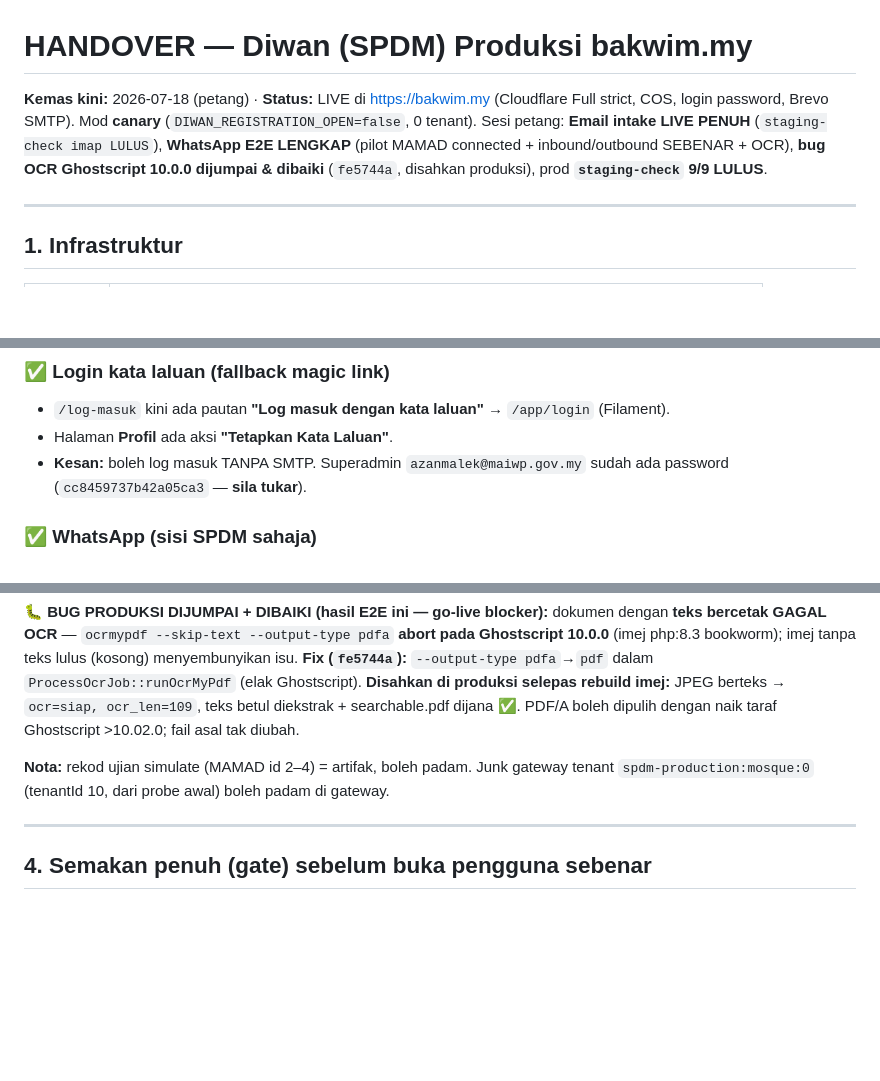
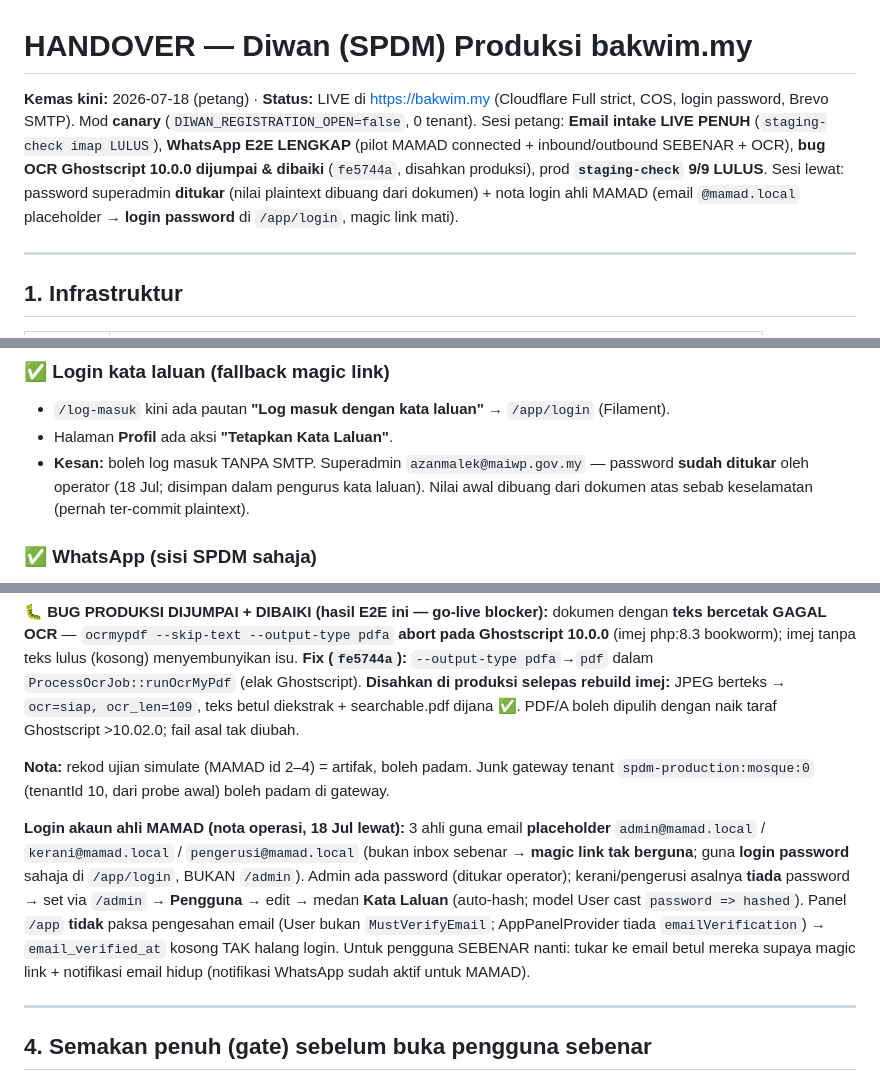
Before and after one commit to hakimalek27/Sistem-Pengurusan-Dokumen-Masjid, a Markdown page: HANDOVER.md, 3 parts joined by grey strips. GitHub-like rendering; blank space fills up the shorter version.

Commit message:
docs: buang password superadmin plaintext + rekod login ahli MAMAD
- HANDOVER: password superadmin awal (plaintext) dibuang dari dokumen — sudah ditukar operator 18 Jul (pengurus kata laluan)
- Rekod cara login ahli MAMAD: email `@mamad.local` placeholder → login password di /app/login (magic link mati); kerani/pengerusi asalnya tiada password
- Gotcha: make-superadmin --password perlu nilai inline; tinker perlu HOME=/tmp; panel /app tak paksa verify email

Co-Authored-By: Claude Opus 4.8 (1M context) <noreply@anthropic.com>
Claude-Session: https://claude.ai/code/session_01WBapHPN4mAWnaPjDqqsNd7

```diff
--- a/HANDOVER.md
+++ b/HANDOVER.md
@@ -1,6 +1,6 @@
 # HANDOVER — Diwan (SPDM) Produksi bakwim.my
 
-**Kemas kini:** 2026-07-18 (petang) · **Status:** LIVE di https://bakwim.my (Cloudflare Full strict, COS, login password, Brevo SMTP). Mod **canary** (`DIWAN_REGISTRATION_OPEN=false`, 0 tenant). Sesi petang: **Email intake LIVE PENUH** (`staging-check imap LULUS`), **WhatsApp E2E LENGKAP** (pilot MAMAD connected + inbound/outbound SEBENAR + OCR), **bug OCR Ghostscript 10.0.0 dijumpai & dibaiki** (`fe5744a`, disahkan produksi), prod **`staging-check` 9/9 LULUS**.
+**Kemas kini:** 2026-07-18 (petang) · **Status:** LIVE di https://bakwim.my (Cloudflare Full strict, COS, login password, Brevo SMTP). Mod **canary** (`DIWAN_REGISTRATION_OPEN=false`, 0 tenant). Sesi petang: **Email intake LIVE PENUH** (`staging-check imap LULUS`), **WhatsApp E2E LENGKAP** (pilot MAMAD connected + inbound/outbound SEBENAR + OCR), **bug OCR Ghostscript 10.0.0 dijumpai & dibaiki** (`fe5744a`, disahkan produksi), prod **`staging-check` 9/9 LULUS**. Sesi lewat: password superadmin **ditukar** (nilai plaintext dibuang dari dokumen) + nota login ahli MAMAD (email `@mamad.local` placeholder → **login password** di `/app/login`, magic link mati).
 
 ---
 
@@ -41,7 +41,7 @@
 ### ✅ Login kata laluan (fallback magic link)
 - `/log-masuk` kini ada pautan **"Log masuk dengan kata laluan"** → `/app/login` (Filament).
 - Halaman **Profil** ada aksi **"Tetapkan Kata Laluan"**.
-- **Kesan:** boleh log masuk TANPA SMTP. Superadmin `azanmalek@maiwp.gov.my` sudah ada password (`cc8459737b42a05ca3` — **sila tukar**).
+- **Kesan:** boleh log masuk TANPA SMTP. Superadmin `azanmalek@maiwp.gov.my` — password **sudah ditukar** oleh operator (18 Jul; disimpan dalam pengurus kata laluan). Nilai awal dibuang dari dokumen atas sebab keselamatan (pernah ter-commit plaintext).
 
 ### ✅ WhatsApp (sisi SPDM sahaja)
 - `WHATSAPP_DRIVER=gateway`, `WHATSAPP_GATEWAY_URL=https://wassap.wehdah.my`, `WHATSAPP_WEBHOOK_URL=https://bakwim.my/api/webhooks/whatsapp`, 2 secret 32-byte, `DIWAN_INSTANCE_ID=spdm-production`.
@@ -100,6 +100,8 @@ Semua commit di-push ke `origin/main` (HEAD `5bf9db4`) via GCM device-flow selep
 
 **Nota:** rekod ujian simulate (MAMAD id 2–4) = artifak, boleh padam. Junk gateway tenant `spdm-production:mosque:0` (tenantId 10, dari probe awal) boleh padam di gateway.
 
+**Login akaun ahli MAMAD (nota operasi, 18 Jul lewat):** 3 ahli guna email **placeholder** `admin@mamad.local` / `kerani@mamad.local` / `pengerusi@mamad.local` (bukan inbox sebenar → **magic link tak berguna**; guna **login password** sahaja di `/app/login`, BUKAN `/admin`). Admin ada password (ditukar operator); kerani/pengerusi asalnya **tiada** password → set via `/admin` → **Pengguna** → edit → medan **Kata Laluan** (auto-hash; model User cast `password => hashed`). Panel `/app` **tidak** paksa pengesahan email (User bukan `MustVerifyEmail`; AppPanelProvider tiada `emailVerification`) → `email_verified_at` kosong TAK halang login. Untuk pengguna SEBENAR nanti: tukar ke email betul mereka supaya magic link + notifikasi email hidup (notifikasi WhatsApp sudah aktif untuk MAMAD).
+
 ---
 
 ## 4. Semakan penuh (gate) sebelum buka pengguna sebenar
```
